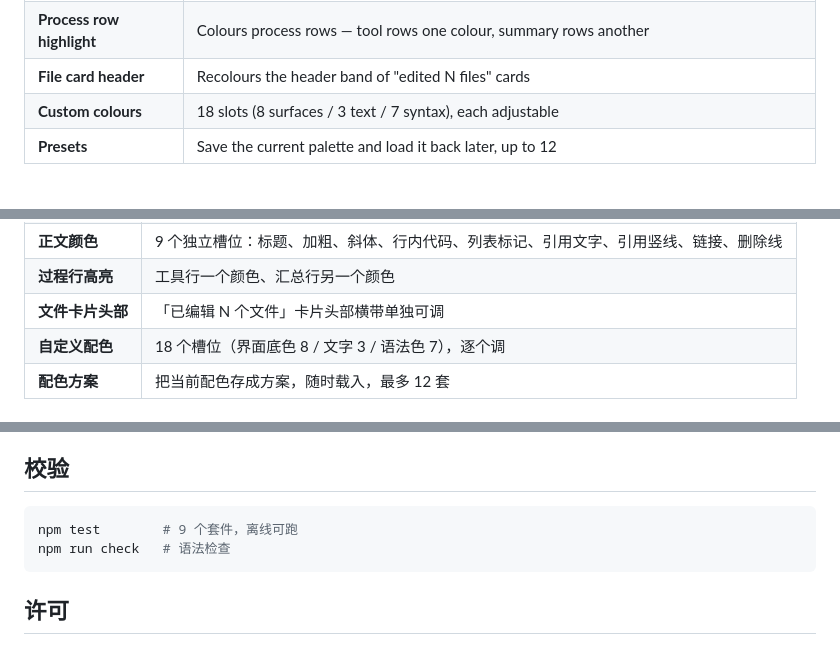
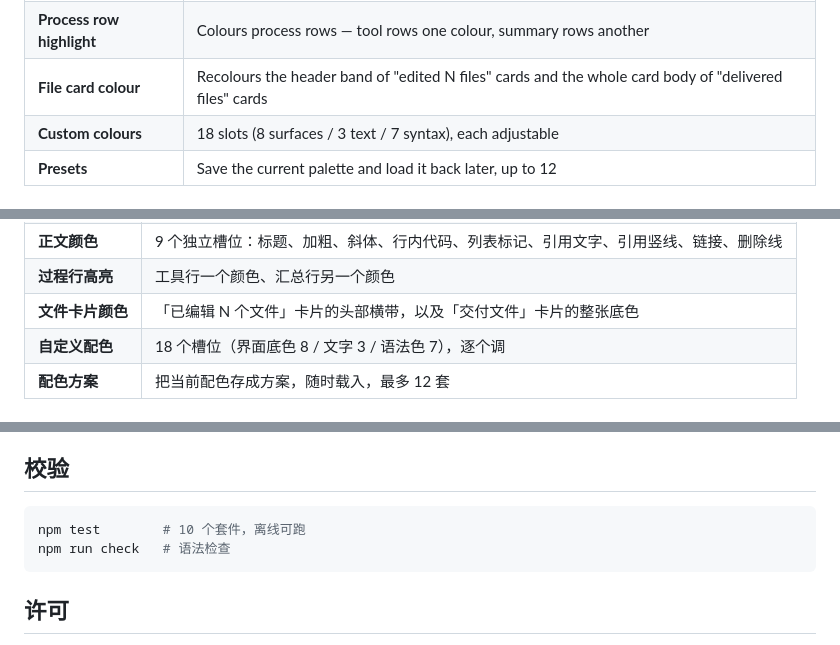
Before and after one commit to ruegg114514/dsh-colorlab, a Markdown page: README.md, 3 parts joined by grey strips. GitHub-like rendering.

Commit message:
Fix file card colour not applying to delivered-files cards
The host renders file cards with two independent components, each defining its own fill variable: ChangedFiles (--changes-fill on .<hash>_card, consumed by the header band) and Deliverables (--deliverable-fill on .<hash>_root, consumed by .<hash>_file as the whole card body). The plugin only looked for --changes-fill, so delivered-files cards kept the host's neutral grey.

Detection is now generic over both components. A new suite (scripts/card.test.mjs) extracts the real CSS from the installed app.asar and asserts both components are found.

````diff
--- a/README.md
+++ b/README.md
@@ -75,7 +75,7 @@ Settings → **ColorLab**:
 | **Prose preview** | Shows both states side by side, right under the toggle |
 | **Prose colours** | 9 independent slots: heading, bold, italic, inline code, list marker, quote text, quote rule, link, strikethrough |
 | **Process row highlight** | Colours process rows — tool rows one colour, summary rows another |
-| **File card header** | Recolours the header band of "edited N files" cards |
+| **File card colour** | Recolours the header band of "edited N files" cards and the whole card body of "delivered files" cards |
 | **Custom colours** | 18 slots (8 surfaces / 3 text / 7 syntax), each adjustable |
 | **Presets** | Save the current palette and load it back later, up to 12 |
 
@@ -286,7 +286,7 @@ Mariana 是 Sublime Text 3.0（2017）起及 Sublime Text 4 的默认配色，
 | **正文高亮预览** | 紧跟开关，直接展示开/关两种效果 |
 | **正文颜色** | 9 个独立槽位：标题、加粗、斜体、行内代码、列表标记、引用文字、引用竖线、链接、删除线 |
 | **过程行高亮** | 工具行一个颜色、汇总行另一个颜色 |
-| **文件卡片头部** | 「已编辑 N 个文件」卡片头部横带单独可调 |
+| **文件卡片颜色** | 「已编辑 N 个文件」卡片的头部横带，以及「交付文件」卡片的整张底色 |
 | **自定义配色** | 18 个槽位（界面底色 8 / 文字 3 / 语法色 7），逐个调 |
 | **配色方案** | 把当前配色存成方案，随时载入，最多 12 套 |
 
@@ -392,7 +392,7 @@ WCAG 对比度，不是估算。
 ## 校验
 
 ```sh
-npm test        # 9 个套件，离线可跑
+npm test        # 10 个套件，离线可跑
 npm run check   # 语法检查
 ```
 
````
